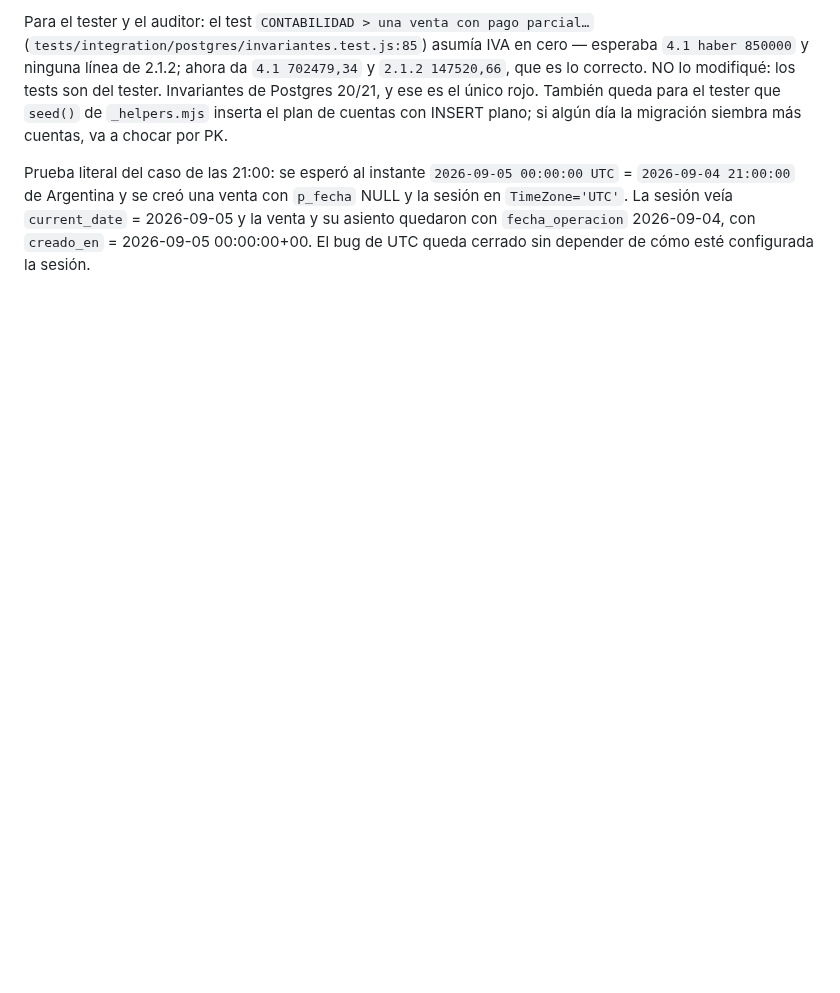
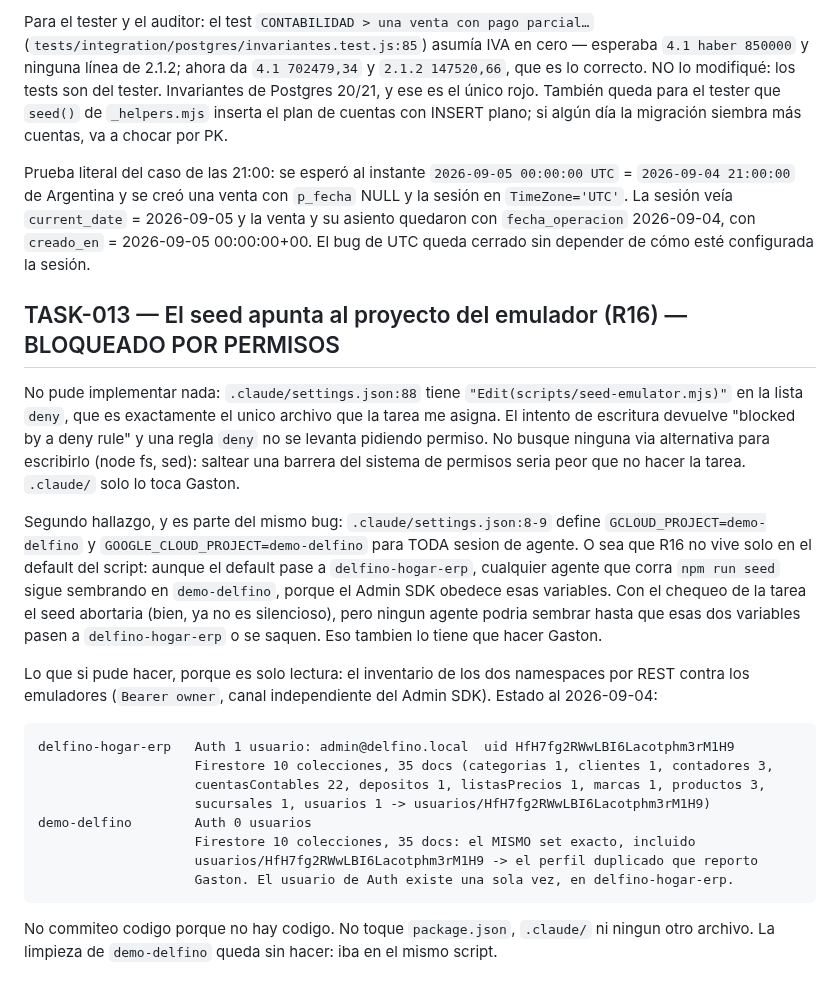
Before and after one commit to delfinohogar/delfino-erp, a Markdown page: migration/IMPLEMENTATION_LOG.md, the part around the change. GitHub-like rendering; blank space fills up the shorter version.

```diff
--- a/migration/IMPLEMENTATION_LOG.md
+++ b/migration/IMPLEMENTATION_LOG.md
@@ -78,3 +78,34 @@ Prueba literal del caso de las 21:00: se esperó al instante `2026-09-05 00:00:0
 sesión veía `current_date` = 2026-09-05 y la venta y su asiento quedaron con `fecha_operacion`
 2026-09-04, con `creado_en` = 2026-09-05 00:00:00+00. El bug de UTC queda cerrado sin depender de
 cómo esté configurada la sesión.
+
+## TASK-013 — El seed apunta al proyecto del emulador (R16) — BLOQUEADO POR PERMISOS
+
+No pude implementar nada: `.claude/settings.json:88` tiene `"Edit(scripts/seed-emulator.mjs)"` en
+la lista `deny`, que es exactamente el unico archivo que la tarea me asigna. El intento de
+escritura devuelve "blocked by a deny rule" y una regla `deny` no se levanta pidiendo permiso. No
+busque ninguna via alternativa para escribirlo (node fs, sed): saltear una barrera del sistema de
+permisos seria peor que no hacer la tarea. `.claude/` solo lo toca Gaston.
+
+Segundo hallazgo, y es parte del mismo bug: `.claude/settings.json:8-9` define
+`GCLOUD_PROJECT=demo-delfino` y `GOOGLE_CLOUD_PROJECT=demo-delfino` para TODA sesion de agente.
+O sea que R16 no vive solo en el default del script: aunque el default pase a `delfino-hogar-erp`,
+cualquier agente que corra `npm run seed` sigue sembrando en `demo-delfino`, porque el Admin SDK
+obedece esas variables. Con el chequeo de la tarea el seed abortaria (bien, ya no es silencioso),
+pero ningun agente podria sembrar hasta que esas dos variables pasen a `delfino-hogar-erp` o se
+saquen. Eso tambien lo tiene que hacer Gaston.
+
+Lo que si pude hacer, porque es solo lectura: el inventario de los dos namespaces por REST contra
+los emuladores (`Bearer owner`, canal independiente del Admin SDK). Estado al 2026-09-04:
+
+    delfino-hogar-erp   Auth 1 usuario: admin@delfino.local  uid HfH7fg2RWwLBI6Lacotphm3rM1H9
+                        Firestore 10 colecciones, 35 docs (categorias 1, clientes 1, contadores 3,
+                        cuentasContables 22, depositos 1, listasPrecios 1, marcas 1, productos 3,
+                        sucursales 1, usuarios 1 -> usuarios/HfH7fg2RWwLBI6Lacotphm3rM1H9)
+    demo-delfino        Auth 0 usuarios
+                        Firestore 10 colecciones, 35 docs: el MISMO set exacto, incluido
+                        usuarios/HfH7fg2RWwLBI6Lacotphm3rM1H9 -> el perfil duplicado que reporto
+                        Gaston. El usuario de Auth existe una sola vez, en delfino-hogar-erp.
+
+No commiteo codigo porque no hay codigo. No toque `package.json`, `.claude/` ni ningun otro
+archivo. La limpieza de `demo-delfino` queda sin hacer: iba en el mismo script.
```
Also changed, not shown: migration/RISKS.md (+27 -0 lines).
